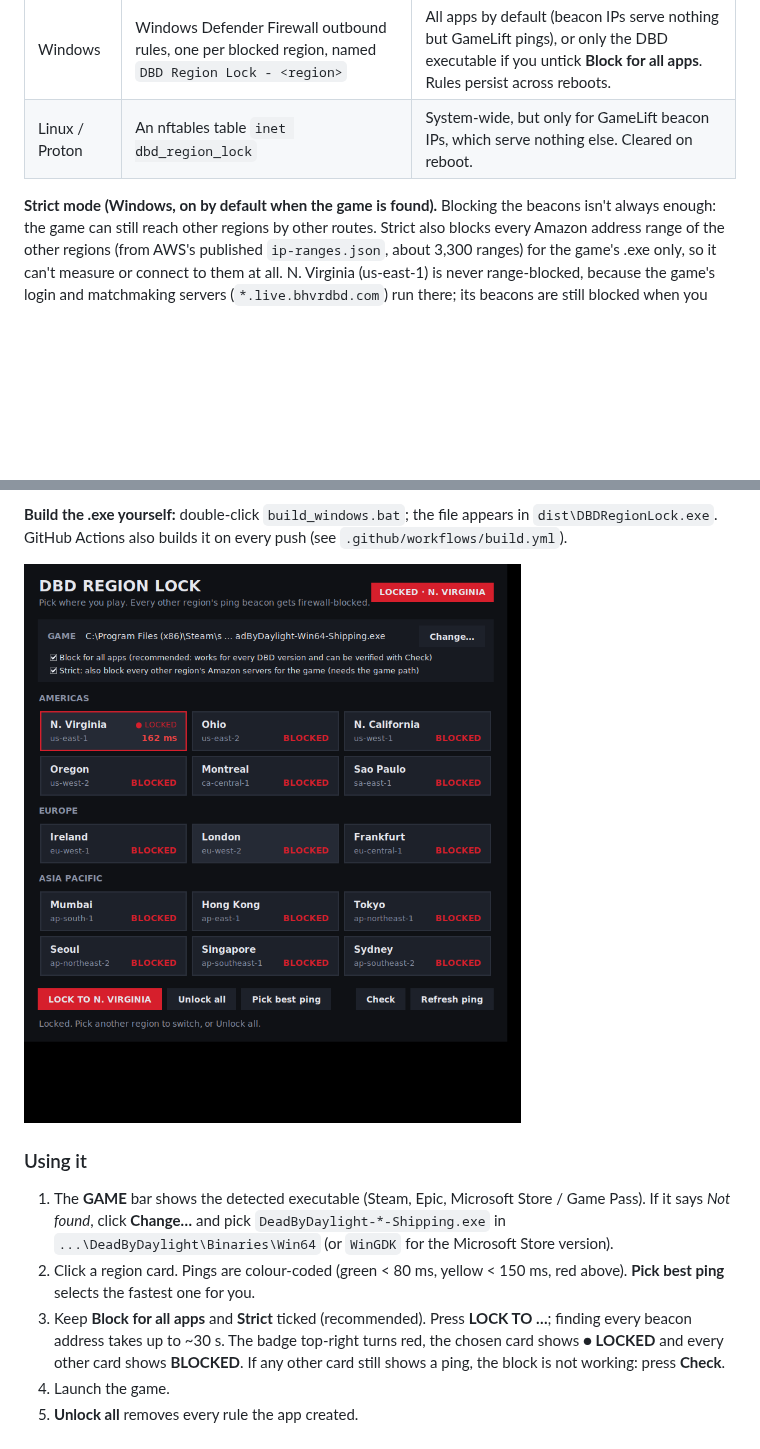
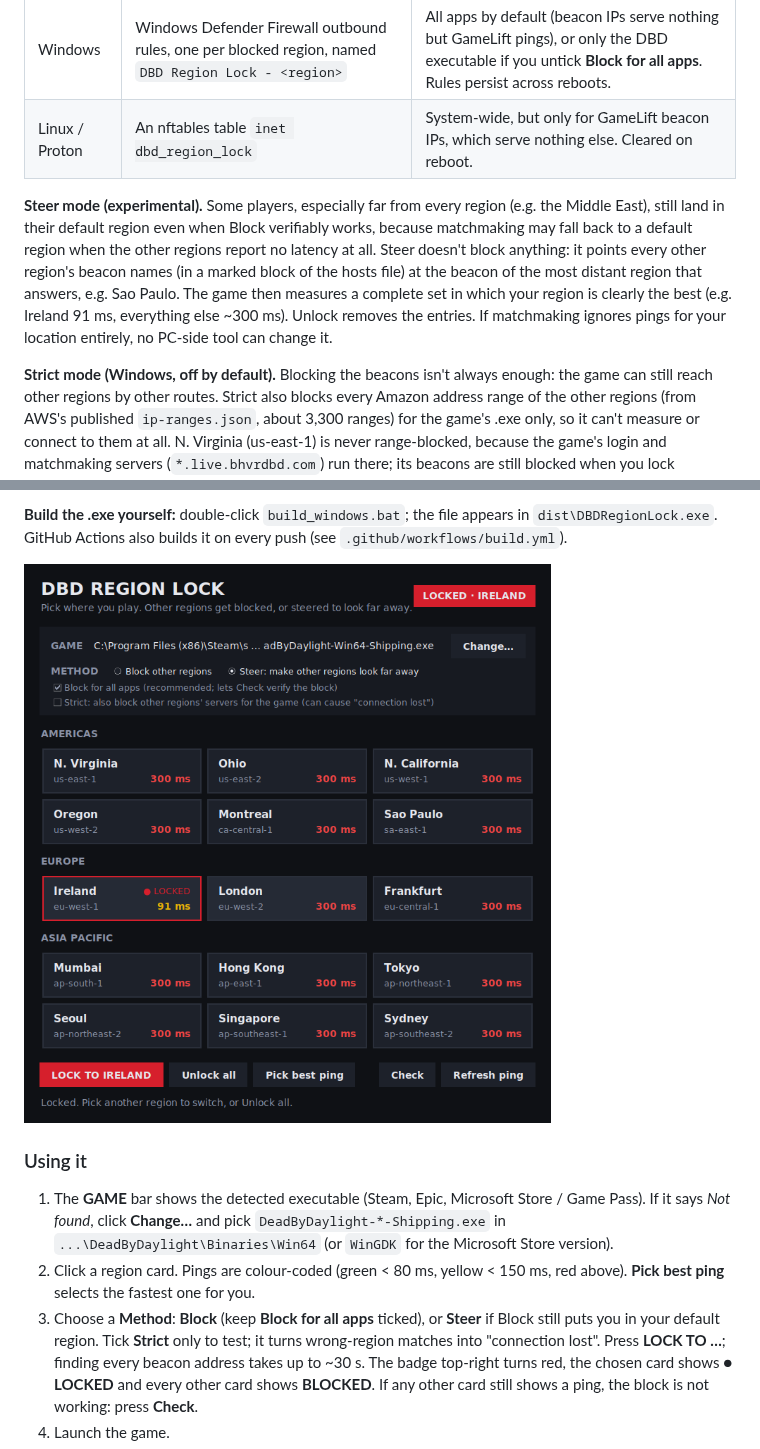
Before and after one commit to ZahraniAser/dbd-region-lock, a Markdown page: README.md, 2 parts joined by grey strips. Rendered like a GitHub page; pictures changed too: assets/screenshot.png; blank space fills up the shorter version.

```diff
--- a/README.md
+++ b/README.md
@@ -21,7 +21,18 @@ region **except** the one you choose and adds firewall rules that block them:
 | Windows | Windows Defender Firewall outbound rules, one per blocked region, named `DBD Region Lock - <region>` | All apps by default (beacon IPs serve nothing but GameLift pings), or only the DBD executable if you untick **Block for all apps**. Rules persist across reboots. |
 | Linux / Proton | An nftables table `inet dbd_region_lock` | System-wide, but only for GameLift beacon IPs, which serve nothing else. Cleared on reboot. |
 
-**Strict mode (Windows, on by default when the game is found).** Blocking the
+**Steer mode (experimental).** Some players, especially far from every
+region (e.g. the Middle East), still land in their default region even when
+Block verifiably works, because matchmaking may fall back to a default region
+when the other regions report no latency at all. Steer doesn't block anything:
+it points every other region's beacon names (in a marked block of the hosts
+file) at the beacon of the most distant region that answers, e.g. Sao Paulo.
+The game then measures a complete set in which your region is clearly the
+best (e.g. Ireland 91 ms, everything else ~300 ms). Unlock removes the entries.
+If matchmaking ignores pings for your location entirely, no PC-side tool can
+change it.
+
+**Strict mode (Windows, off by default).** Blocking the
 beacons isn't always enough: the game can still reach other regions by other
 routes. Strict also blocks every Amazon address range of the other regions
 (from AWS's published `ip-ranges.json`, about 3,300 ranges) for the game's
@@ -88,7 +99,9 @@ push (see `.github/workflows/build.yml`).
    (or `WinGDK` for the Microsoft Store version).
 2. Click a region card. Pings are colour-coded (green < 80 ms, yellow < 150 ms,
    red above). **Pick best ping** selects the fastest one for you.
-3. Keep **Block for all apps** and **Strict** ticked (recommended). Press **LOCK TO …**;
+3. Choose a **Method**: **Block** (keep **Block for all apps** ticked), or
+   **Steer** if Block still puts you in your default region. Tick **Strict**
+   only to test; it turns wrong-region matches into "connection lost". Press **LOCK TO …**;
    finding every beacon address takes up to ~30 s. The badge top-right turns
    red, the chosen card shows **● LOCKED** and every other card shows
    **BLOCKED**. If any other card still shows a ping, the block is not
```
Also changed, not shown: 9 other files.
